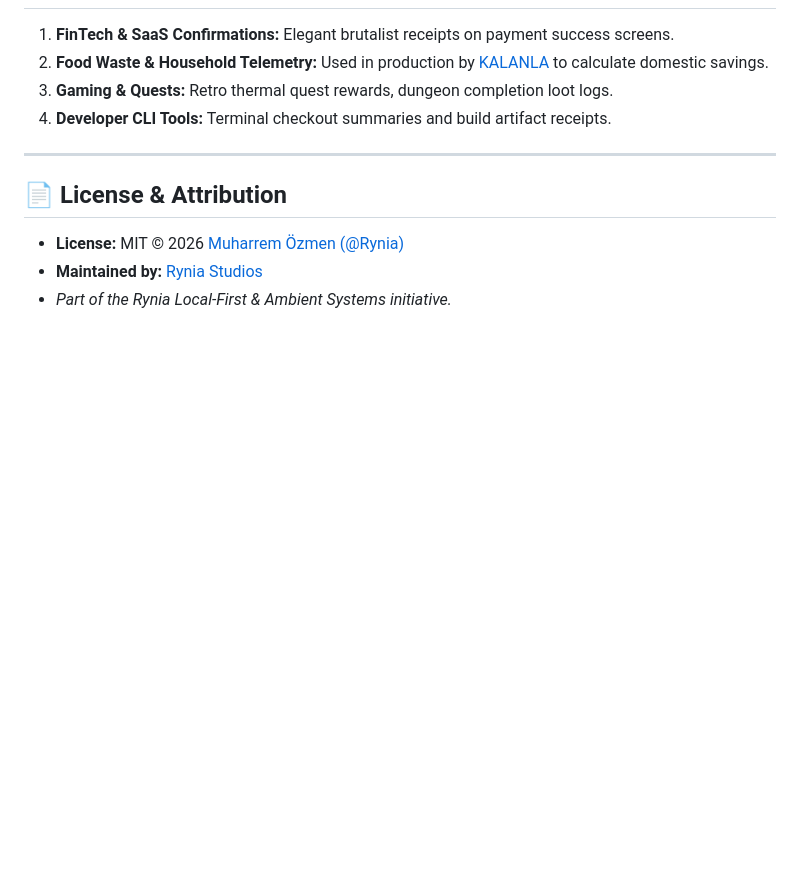
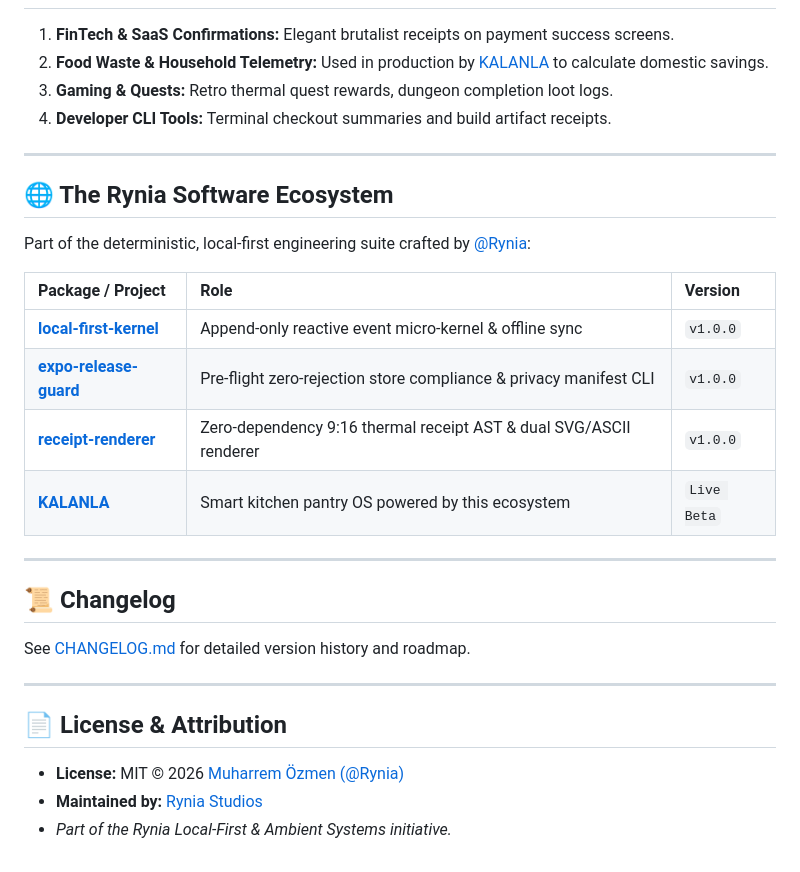
Before and after one commit to Rynia/receipt-renderer, a Markdown page: README.md, the part around the change. Drawn GitHub-style; blank space fills up the shorter version.

Commit message:
docs: add CHANGELOG.md and ecosystem cross-reference navigation

```diff
--- a/README.md
+++ b/README.md
@@ -165,6 +165,25 @@ export interface ReceiptData {
 
 ---
 
+## 🌐 The Rynia Software Ecosystem
+
+Part of the deterministic, local-first engineering suite crafted by [@Rynia](https://github.com/Rynia):
+
+| Package / Project | Role | Version |
+| :--- | :--- | :--- |
+| [**local-first-kernel**](https://github.com/Rynia/local-first-kernel) | Append-only reactive event micro-kernel & offline sync | `v1.0.0` |
+| [**expo-release-guard**](https://github.com/Rynia/expo-release-guard) | Pre-flight zero-rejection store compliance & privacy manifest CLI | `v1.0.0` |
+| [**receipt-renderer**](https://github.com/Rynia/receipt-renderer) | Zero-dependency 9:16 thermal receipt AST & dual SVG/ASCII renderer | `v1.0.0` |
+| [**KALANLA**](https://github.com/Rynia/KALANLA) | Smart kitchen pantry OS powered by this ecosystem | `Live Beta` |
+
+---
+
+## 📜 Changelog
+
+See [CHANGELOG.md](./CHANGELOG.md) for detailed version history and roadmap.
+
+---
+
 ## 📄 License & Attribution
 
 * **License:** MIT © 2026 [Muharrem Özmen (@Rynia)](https://github.com/Rynia)
```
Also changed, not shown: CHANGELOG.md (added, +44 -0 lines).
